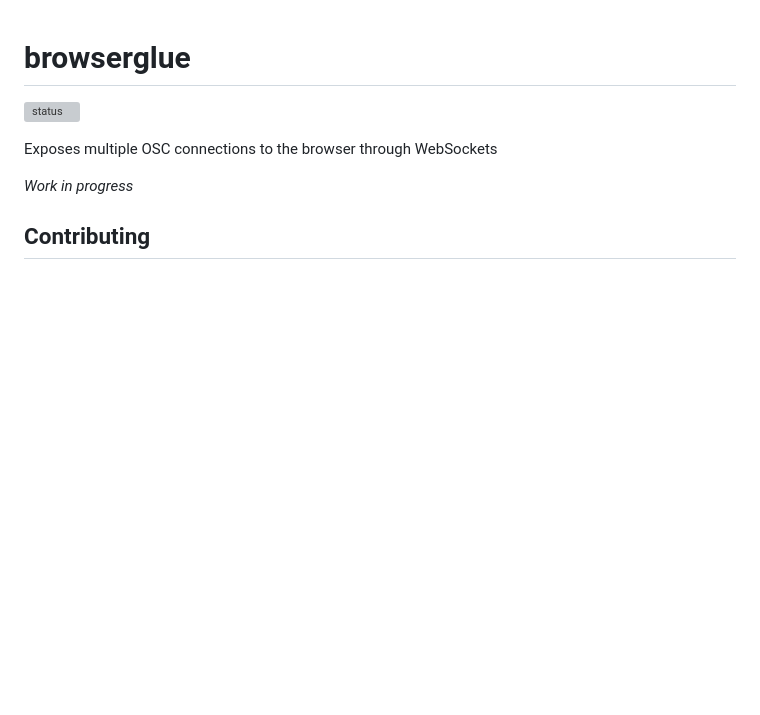
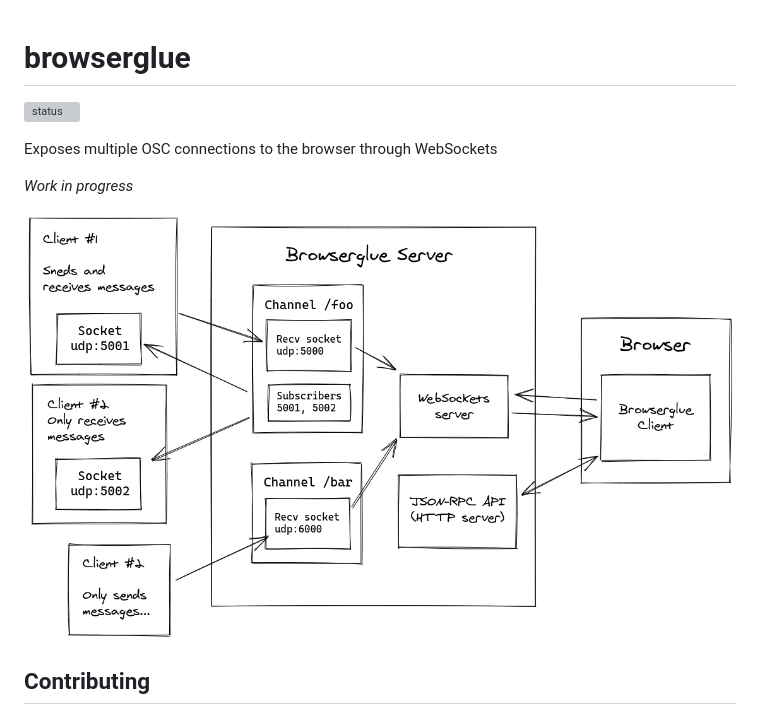
Before and after one commit to munshkr/browserglue, a Markdown page: README.md, the part around the change. Rendered like a GitHub page; pictures changed too: diagram.png (added); blank space fills up the shorter version; grey boxes are pictures that could not be loaded.

Commit message:
Update README: add diagram

```diff
--- a/README.md
+++ b/README.md
@@ -5,6 +5,8 @@
 Exposes multiple OSC connections to the browser through WebSockets
 
 *Work in progress*
+
+![diagram](diagram.png)
 
 
 ## Contributing
```
